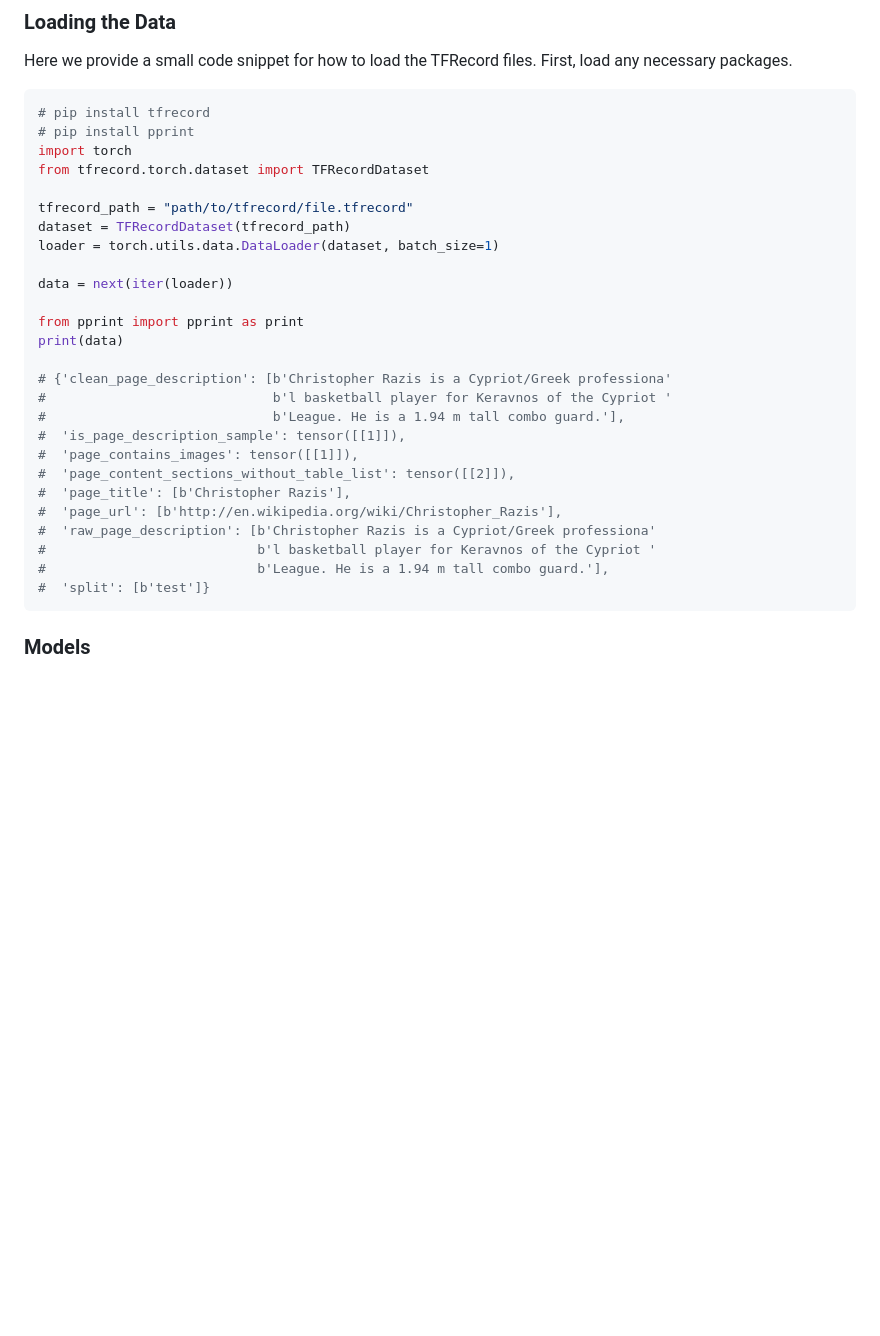
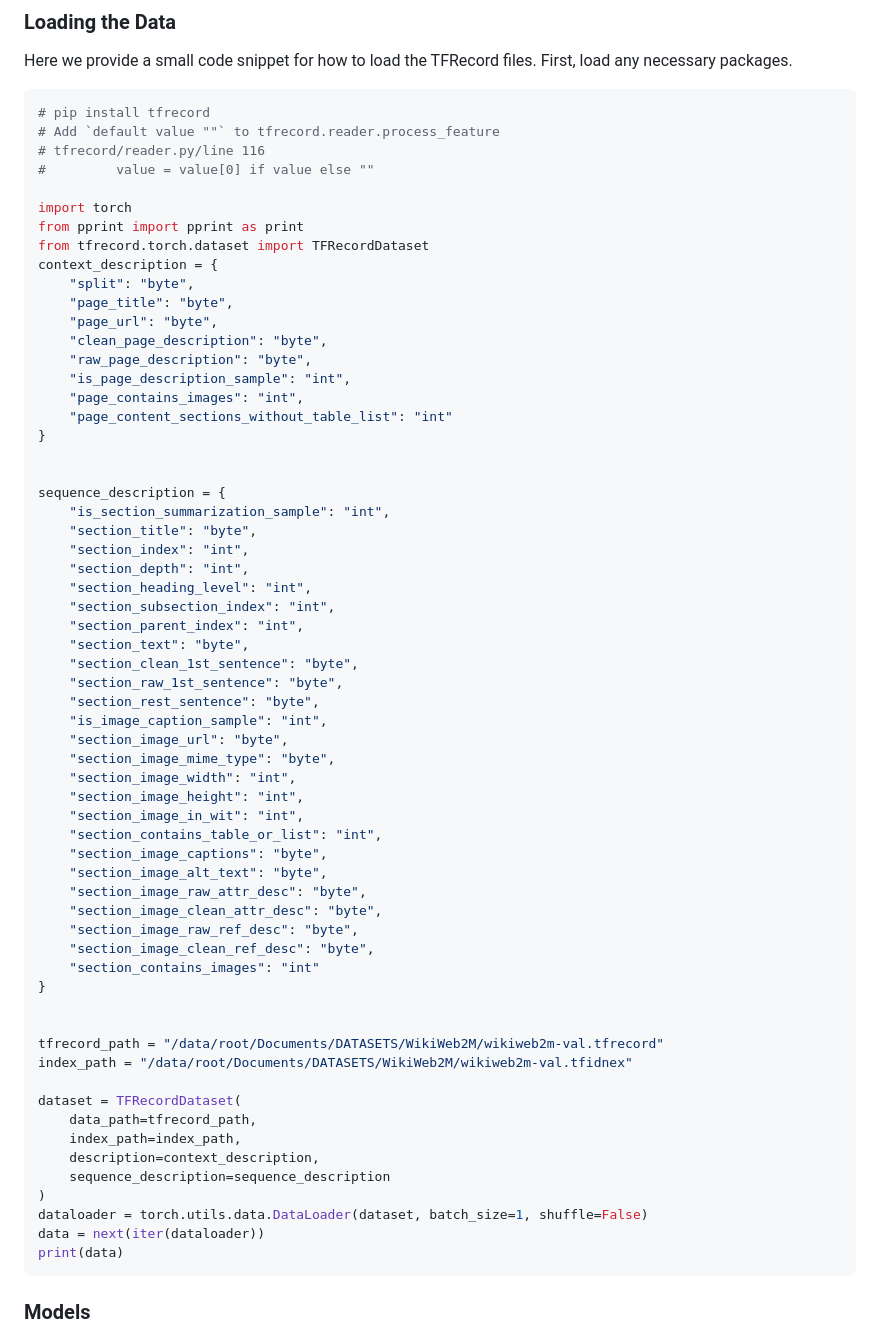
Before and after one commit to X1AOX1A/Datasets, a Markdown page: WikiWeb2M/README.md, the part around the change. Drawn GitHub-style; blank space fills up the shorter version.

````diff
--- a/WikiWeb2M/README.md
+++ b/WikiWeb2M/README.md
@@ -167,31 +167,66 @@ load any necessary packages.
 
 ```python
 # pip install tfrecord
-# pip install pprint
+# Add `default value ""` to tfrecord.reader.process_feature
+# tfrecord/reader.py/line 116
+#         value = value[0] if value else ""
+
 import torch
+from pprint import pprint as print
 from tfrecord.torch.dataset import TFRecordDataset
+context_description = {
+    "split": "byte",
+    "page_title": "byte",
+    "page_url": "byte",
+    "clean_page_description": "byte",
+    "raw_page_description": "byte",
+    "is_page_description_sample": "int",
+    "page_contains_images": "int",
+    "page_content_sections_without_table_list": "int"
+}
 
-tfrecord_path = "path/to/tfrecord/file.tfrecord"
-dataset = TFRecordDataset(tfrecord_path)
-loader = torch.utils.data.DataLoader(dataset, batch_size=1)
 
-data = next(iter(loader))
+sequence_description = {
+    "is_section_summarization_sample": "int",
+    "section_title": "byte",
+    "section_index": "int",
+    "section_depth": "int",
+    "section_heading_level": "int",
+    "section_subsection_index": "int",
+    "section_parent_index": "int",
+    "section_text": "byte",
+    "section_clean_1st_sentence": "byte",
+    "section_raw_1st_sentence": "byte",
+    "section_rest_sentence": "byte",
+    "is_image_caption_sample": "int",
+    "section_image_url": "byte",
+    "section_image_mime_type": "byte",
+    "section_image_width": "int",
+    "section_image_height": "int",
+    "section_image_in_wit": "int",
+    "section_contains_table_or_list": "int",
+    "section_image_captions": "byte",
+    "section_image_alt_text": "byte",
+    "section_image_raw_attr_desc": "byte",
+    "section_image_clean_attr_desc": "byte",
+    "section_image_raw_ref_desc": "byte",
+    "section_image_clean_ref_desc": "byte",
+    "section_contains_images": "int"
+}
 
-from pprint import pprint as print
+
+tfrecord_path = "/data/root/Documents/DATASETS/WikiWeb2M/wikiweb2m-val.tfrecord"
+index_path = "/data/root/Documents/DATASETS/WikiWeb2M/wikiweb2m-val.tfidnex"
+
+dataset = TFRecordDataset(
+    data_path=tfrecord_path,
+    index_path=index_path,
+    description=context_description,
+    sequence_description=sequence_description
+)
+dataloader = torch.utils.data.DataLoader(dataset, batch_size=1, shuffle=False)
+data = next(iter(dataloader))
 print(data)
-
-# {'clean_page_description': [b'Christopher Razis is a Cypriot/Greek professiona'
-#                             b'l basketball player for Keravnos of the Cypriot '
-#                             b'League. He is a 1.94 m tall combo guard.'],
-#  'is_page_description_sample': tensor([[1]]),
-#  'page_contains_images': tensor([[1]]),
-#  'page_content_sections_without_table_list': tensor([[2]]),
-#  'page_title': [b'Christopher Razis'],
-#  'page_url': [b'http://en.wikipedia.org/wiki/Christopher_Razis'],
-#  'raw_page_description': [b'Christopher Razis is a Cypriot/Greek professiona'
-#                           b'l basketball player for Keravnos of the Cypriot '
-#                           b'League. He is a 1.94 m tall combo guard.'],
-#  'split': [b'test']}
 ```
 ### Models
 Our full attention, transient global, and prefix global experiments were run
````
